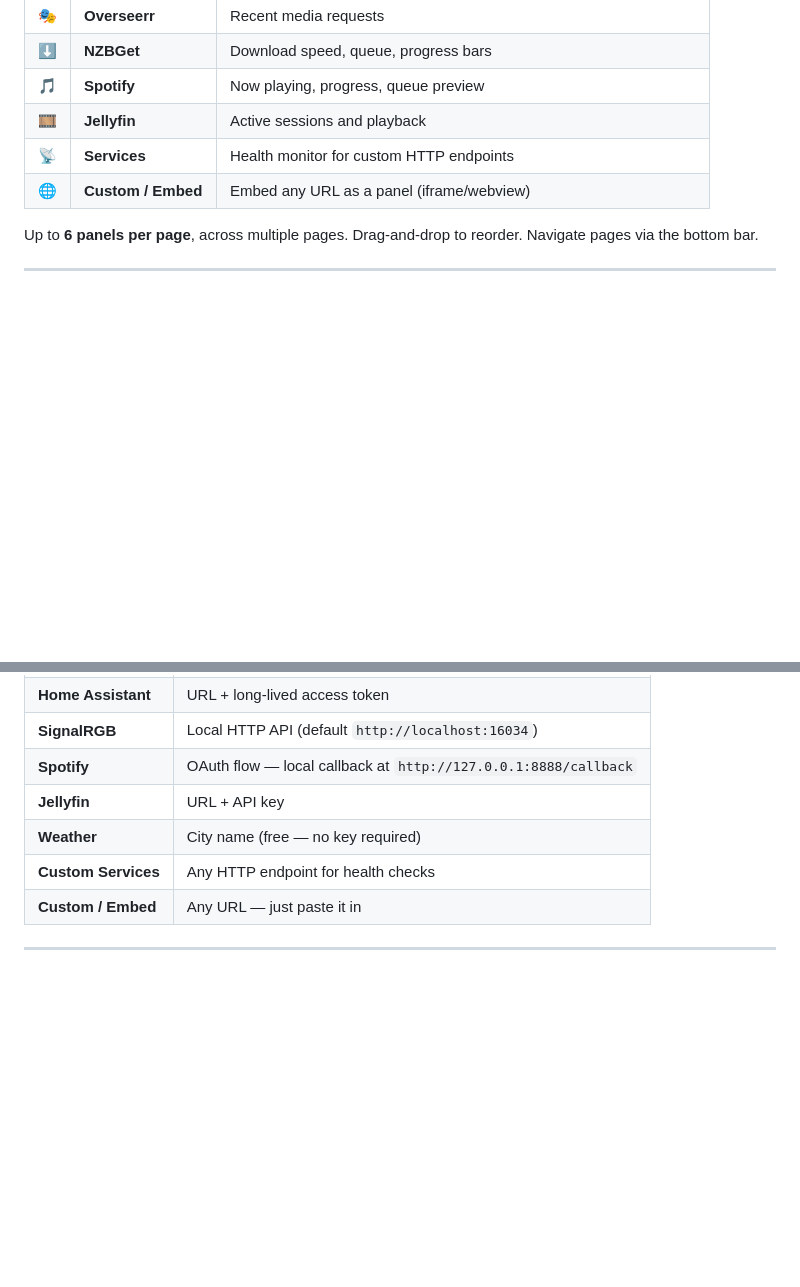
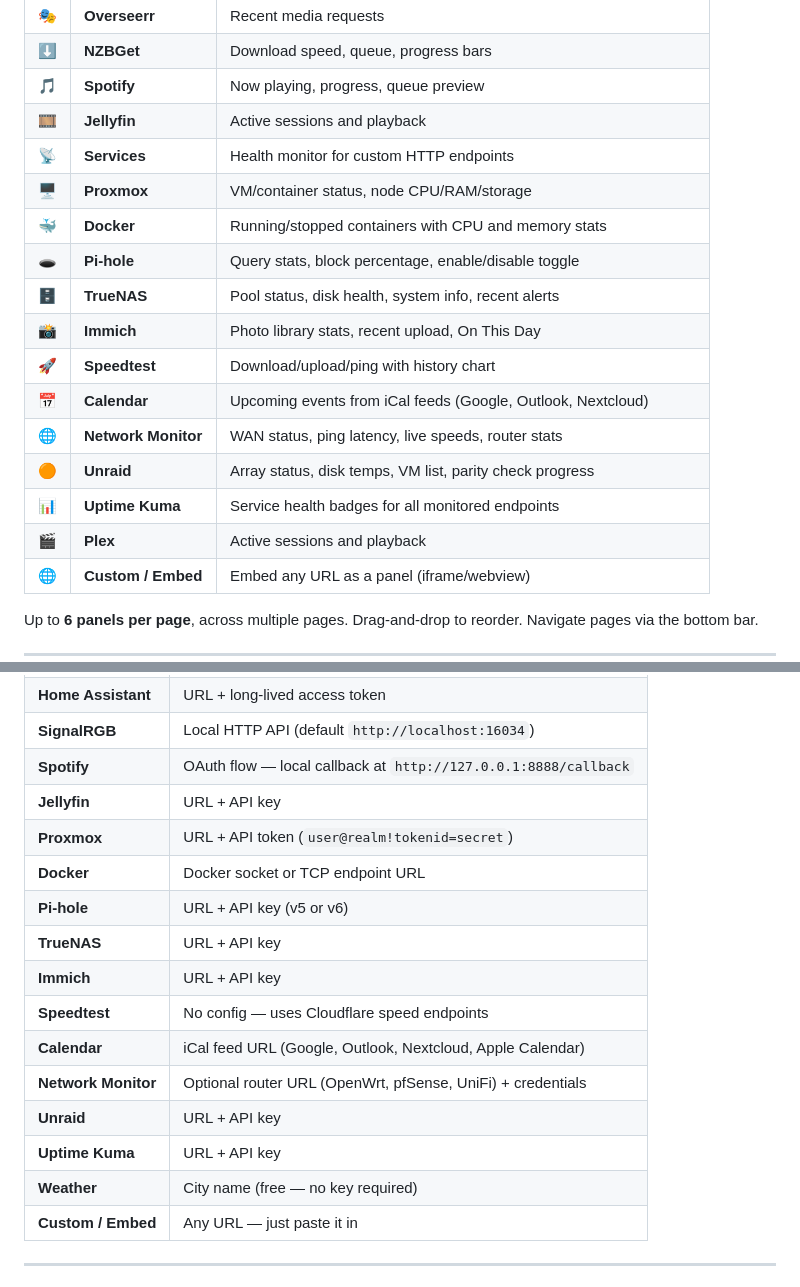
Before and after one commit to exce55ive/orbit-display, a Markdown page: README.md, 2 parts joined by grey strips. Rendered like a GitHub page; blank space fills up the shorter version.

Commit message:
docs: update README panels and integrations tables with all v0.0.12–v0.1.0 panels

```diff
--- a/README.md
+++ b/README.md
@@ -72,6 +72,17 @@ On first launch, a setup wizard walks you through connecting your services. Afte
 | 🎵 | **Spotify** | Now playing, progress, queue preview |
 | 🎞️ | **Jellyfin** | Active sessions and playback |
 | 📡 | **Services** | Health monitor for custom HTTP endpoints |
+| 🖥️ | **Proxmox** | VM/container status, node CPU/RAM/storage |
+| 🐳 | **Docker** | Running/stopped containers with CPU and memory stats |
+| 🕳️ | **Pi-hole** | Query stats, block percentage, enable/disable toggle |
+| 🗄️ | **TrueNAS** | Pool status, disk health, system info, recent alerts |
+| 📸 | **Immich** | Photo library stats, recent upload, On This Day |
+| 🚀 | **Speedtest** | Download/upload/ping with history chart |
+| 📅 | **Calendar** | Upcoming events from iCal feeds (Google, Outlook, Nextcloud) |
+| 🌐 | **Network Monitor** | WAN status, ping latency, live speeds, router stats |
+| 🟠 | **Unraid** | Array status, disk temps, VM list, parity check progress |
+| 📊 | **Uptime Kuma** | Service health badges for all monitored endpoints |
+| 🎬 | **Plex** | Active sessions and playback |
 | 🌐 | **Custom / Embed** | Embed any URL as a panel (iframe/webview) |
 
 Up to **6 panels per page**, across multiple pages. Drag‑and‑drop to reorder. Navigate pages via the bottom bar.
@@ -93,8 +104,17 @@ Everything is configured through the built‑in setup wizard — enter a URL and
 | **SignalRGB** | Local HTTP API (default `http://localhost:16034`) |
 | **Spotify** | OAuth flow — local callback at `http://127.0.0.1:8888/callback` |
 | **Jellyfin** | URL + API key |
+| **Proxmox** | URL + API token (`user@realm!tokenid=secret`) |
+| **Docker** | Docker socket or TCP endpoint URL |
+| **Pi-hole** | URL + API key (v5 or v6) |
+| **TrueNAS** | URL + API key |
+| **Immich** | URL + API key |
+| **Speedtest** | No config — uses Cloudflare speed endpoints |
+| **Calendar** | iCal feed URL (Google, Outlook, Nextcloud, Apple Calendar) |
+| **Network Monitor** | Optional router URL (OpenWrt, pfSense, UniFi) + credentials |
+| **Unraid** | URL + API key |
+| **Uptime Kuma** | URL + API key |
 | **Weather** | City name (free — no key required) |
-| **Custom Services** | Any HTTP endpoint for health checks |
 | **Custom / Embed** | Any URL — just paste it in |
 
 ---
```
